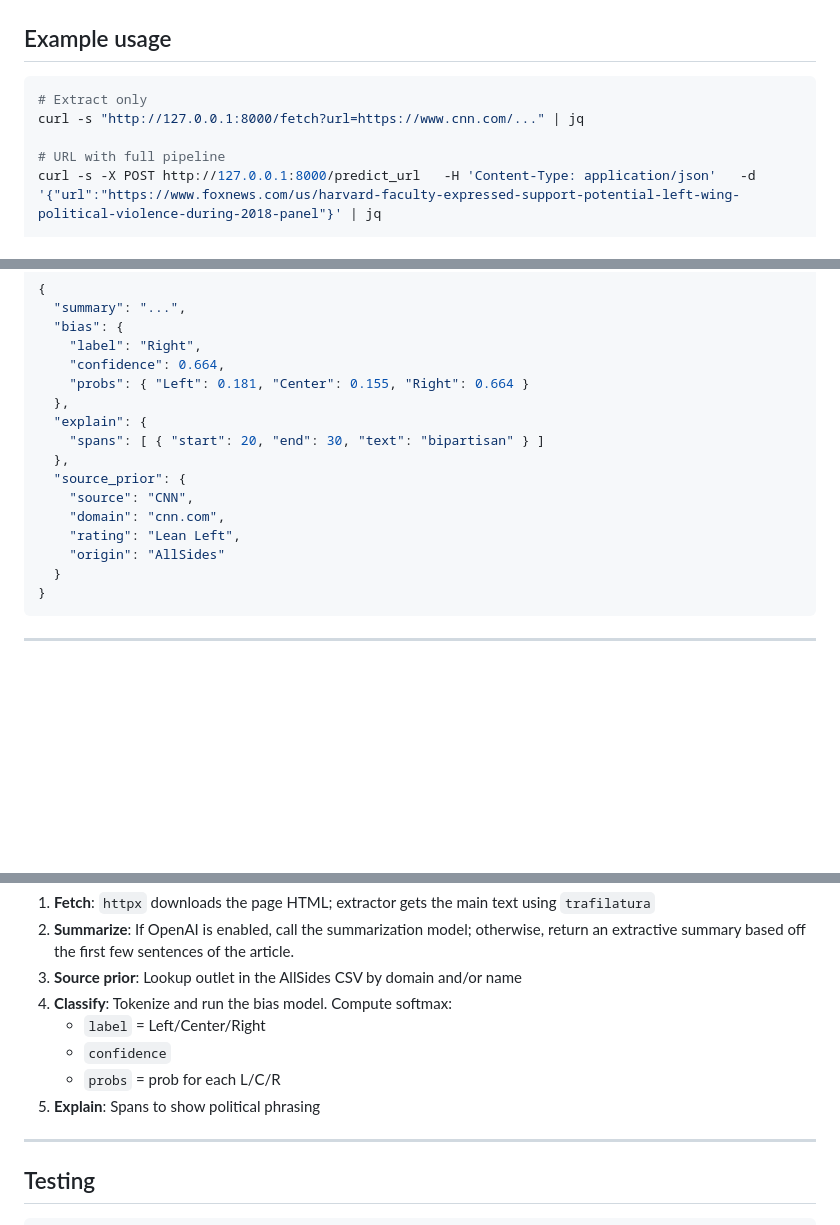
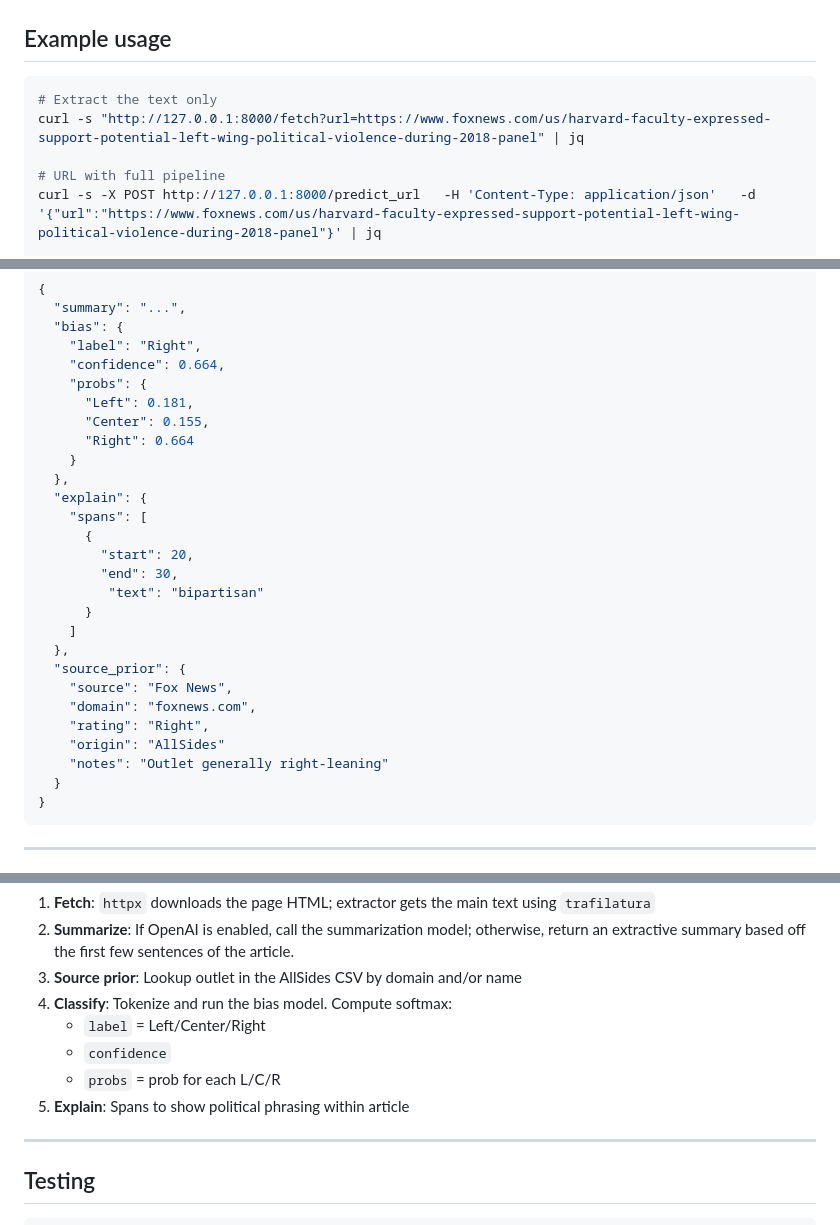
Before and after one commit to DanielLeniz/newsbias, a Markdown page: README.md, 3 parts joined by grey strips. GitHub-like rendering; blank space fills up the shorter version.

````diff
--- a/README.md
+++ b/README.md
@@ -80,8 +80,8 @@ Invoke-RestMethod -Method POST `
 ## Example usage
 
 ```bash
-# Extract only
-curl -s "http://127.0.0.1:8000/fetch?url=https://www.cnn.com/..." | jq
+# Extract the text only
+curl -s "http://127.0.0.1:8000/fetch?url=https://www.foxnews.com/us/harvard-faculty-expressed-support-potential-left-wing-political-violence-during-2018-panel" | jq
 
 # URL with full pipeline
 curl -s -X POST http://127.0.0.1:8000/predict_url   -H 'Content-Type: application/json'   -d '{"url":"https://www.foxnews.com/us/harvard-faculty-expressed-support-potential-left-wing-political-violence-during-2018-panel"}' | jq
@@ -99,16 +99,27 @@ curl -s -X POST http://127.0.0.1:8000/predict   -H 'Content-Type: application/js
   "bias": {
     "label": "Right",
     "confidence": 0.664,
-    "probs": { "Left": 0.181, "Center": 0.155, "Right": 0.664 }
+    "probs": {
+      "Left": 0.181,
+      "Center": 0.155,
+      "Right": 0.664
+    }
   },
   "explain": {
-    "spans": [ { "start": 20, "end": 30, "text": "bipartisan" } ]
+    "spans": [
+      {
+        "start": 20,
+        "end": 30,
+         "text": "bipartisan"
+      }
+    ]
   },
   "source_prior": {
-    "source": "CNN",
-    "domain": "cnn.com",
-    "rating": "Lean Left",
+    "source": "Fox News",
+    "domain": "foxnews.com",
+    "rating": "Right",
     "origin": "AllSides"
+    "notes": "Outlet generally right-leaning"
   }
 }
 ```
@@ -145,7 +156,7 @@ CSV should include at least an outlet **name** (e.g., `source_name`) and **ratin
    - `label` = Left/Center/Right
    - `confidence`
    - `probs` = prob for each L/C/R
-5. **Explain**: Spans to show political phrasing
+5. **Explain**: Spans to show political phrasing within article
 
 ---
 
````
